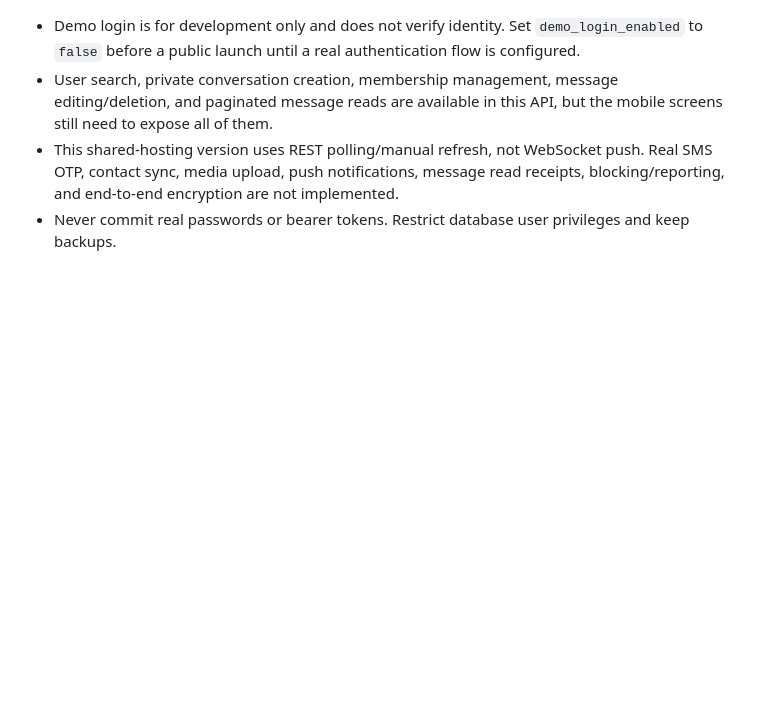
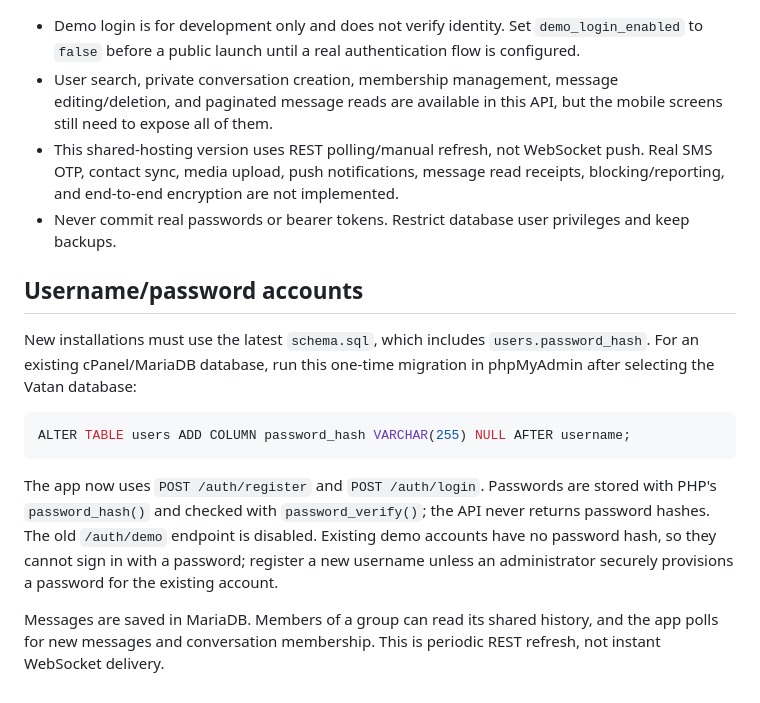
Before and after one commit to hirad990/VATANMSG, a Markdown page: php-api/README.md, the part around the change. Rendered like a GitHub page; blank space fills up the shorter version.

Commit message:
Document password migration and shared message behavior

````diff
--- a/php-api/README.md
+++ b/php-api/README.md
@@ -46,3 +46,17 @@ Protected routes require `Authorization: Bearer <token>`.
 - User search, private conversation creation, membership management, message editing/deletion, and paginated message reads are available in this API, but the mobile screens still need to expose all of them.
 - This shared-hosting version uses REST polling/manual refresh, not WebSocket push. Real SMS OTP, contact sync, media upload, push notifications, message read receipts, blocking/reporting, and end-to-end encryption are not implemented.
 - Never commit real passwords or bearer tokens. Restrict database user privileges and keep backups.
+
+
+## Username/password accounts
+
+New installations must use the latest `schema.sql`, which includes `users.password_hash`.
+For an existing cPanel/MariaDB database, run this one-time migration in phpMyAdmin after selecting the Vatan database:
+
+```sql
+ALTER TABLE users ADD COLUMN password_hash VARCHAR(255) NULL AFTER username;
+```
+
+The app now uses `POST /auth/register` and `POST /auth/login`. Passwords are stored with PHP's `password_hash()` and checked with `password_verify()`; the API never returns password hashes. The old `/auth/demo` endpoint is disabled. Existing demo accounts have no password hash, so they cannot sign in with a password; register a new username unless an administrator securely provisions a password for the existing account.
+
+Messages are saved in MariaDB. Members of a group can read its shared history, and the app polls for new messages and conversation membership. This is periodic REST refresh, not instant WebSocket delivery.
````
